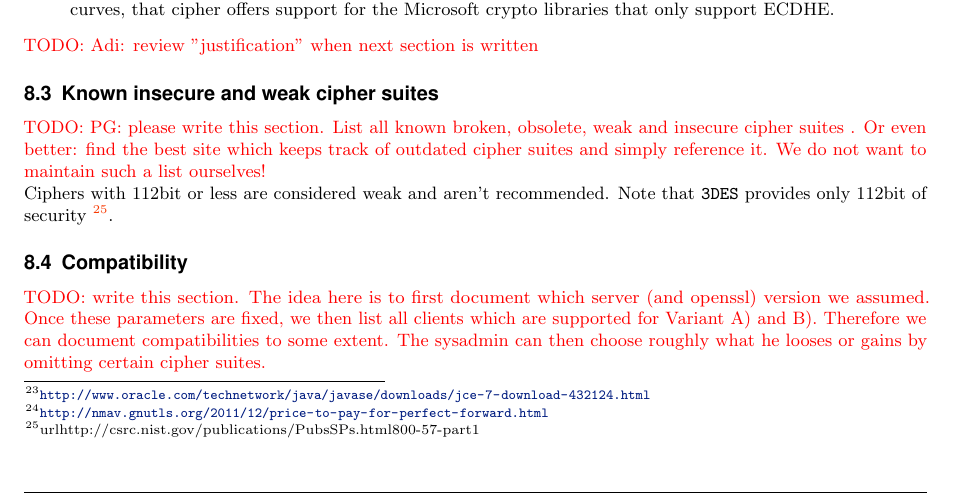
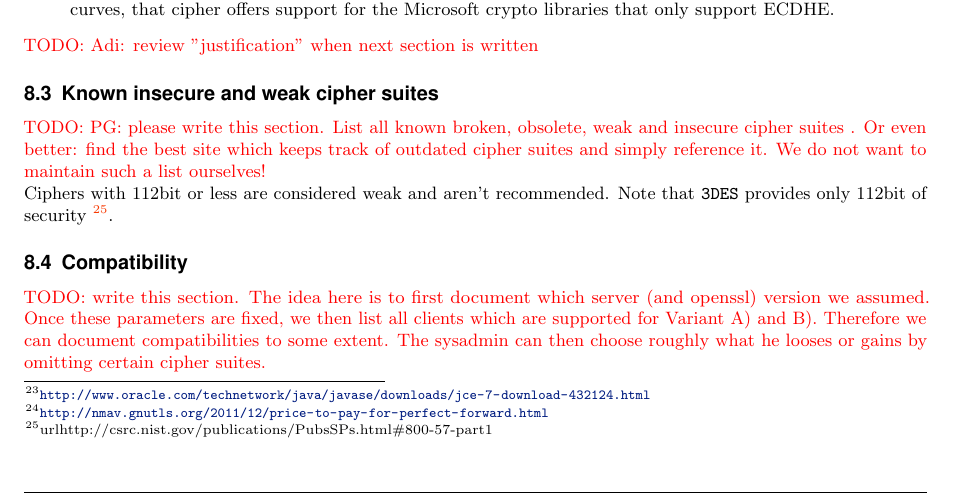
Before and after one commit to BetterCrypto/Applied-Crypto-Hardening, a LaTeX document (src/applied-crypto-hardening.tex, which reads src/cipher_suites.tex): part of page 7 of 23, cut so that both start at the same text. Compiled offline with pdfLaTeX.

Commit message:
Bugfix for #183 "Cipher suites". compiles again.

```diff
--- a/src/cipher_suites.tex
+++ b/src/cipher_suites.tex
@@ -180,7 +180,7 @@ by copy and paste and needs to just work.
 
 Ciphers with 112bit or less are considered weak and aren't recommended. Note that
 \texttt{3DES} provides only 112bit of security
-\footnote{url{http://csrc.nist.gov/publications/PubsSPs.html#800-57-part1}}.
+\footnote{url{http://csrc.nist.gov/publications/PubsSPs.html\#800-57-part1}}.
 
 \subsection{Compatibility}
 \todo{write this section. The idea here is to first document which server (and openssl) version we assumed. Once these parameters are fixed, we then list all clients which are supported for Variant A) and B). Therefore we can document compatibilities to some extent. The sysadmin can then choose roughly what he looses or gains by omitting certain cipher suites.}
```
Also changed, not shown: 1 other file.
